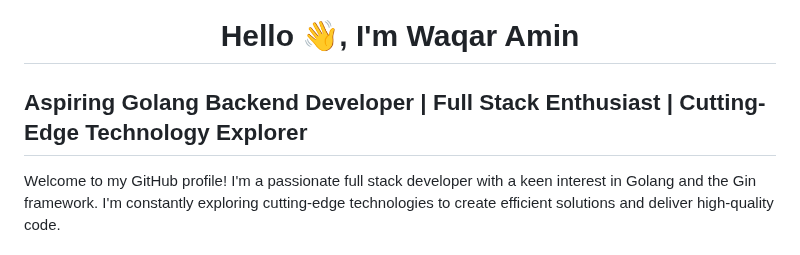
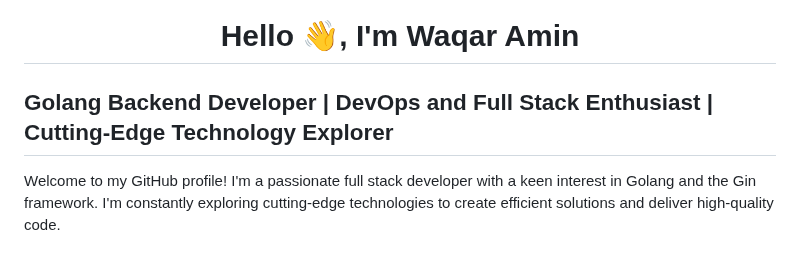
Before and after one commit to vacaramin/vacaramin, a Markdown page: README.md, the part around the change. Rendered like a GitHub page.

```diff
--- a/README.md
+++ b/README.md
@@ -2,7 +2,7 @@
 
 <h1 align="center">Hello 👋, I'm Waqar Amin</h1>
 
-## Aspiring Golang Backend Developer | Full Stack Enthusiast | Cutting-Edge Technology Explorer
+## Golang Backend Developer | DevOps and Full Stack Enthusiast | Cutting-Edge Technology Explorer
 
 Welcome to my GitHub profile! I'm a passionate full stack developer with a keen interest in Golang and the Gin framework. I'm constantly exploring cutting-edge technologies to create efficient solutions and deliver high-quality code.
 
```
